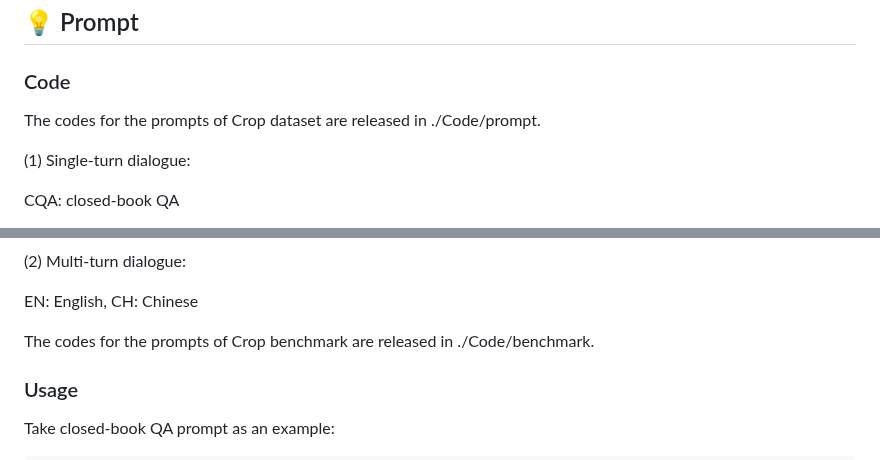
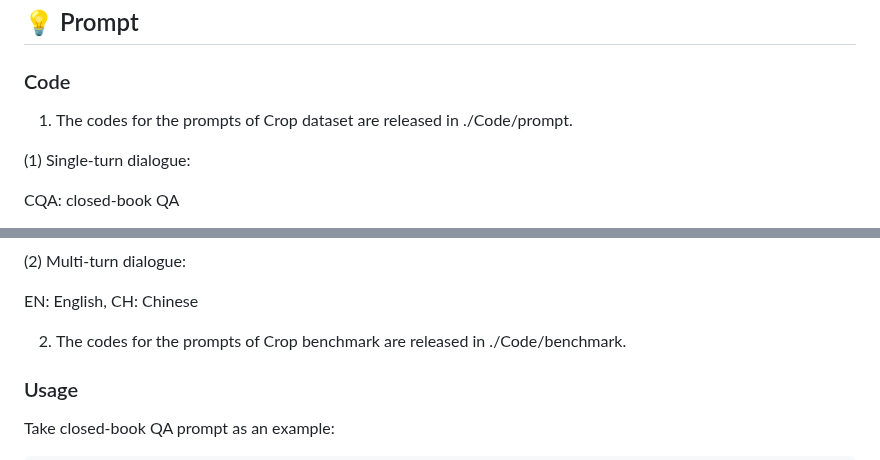
Before and after one commit to RenqiChen/The_Crop, a Markdown page: README.md, 2 parts joined by grey strips. Rendered like a GitHub page.

```diff
--- a/README.md
+++ b/README.md
@@ -109,7 +109,7 @@ In our paper, we introduce a new Crop benchmark for crop cultivation, containing
 
 ### Code
 
-The codes for the prompts of Crop dataset are released in ./Code/prompt.
+1. The codes for the prompts of Crop dataset are released in ./Code/prompt.
 
 (1) Single-turn dialogue:
 
@@ -129,7 +129,7 @@ EN: English, CH: Chinese
 
 EN: English, CH: Chinese
 
-The codes for the prompts of Crop benchmark are released in ./Code/benchmark.
+2. The codes for the prompts of Crop benchmark are released in ./Code/benchmark.
 
 ### Usage
 
```
